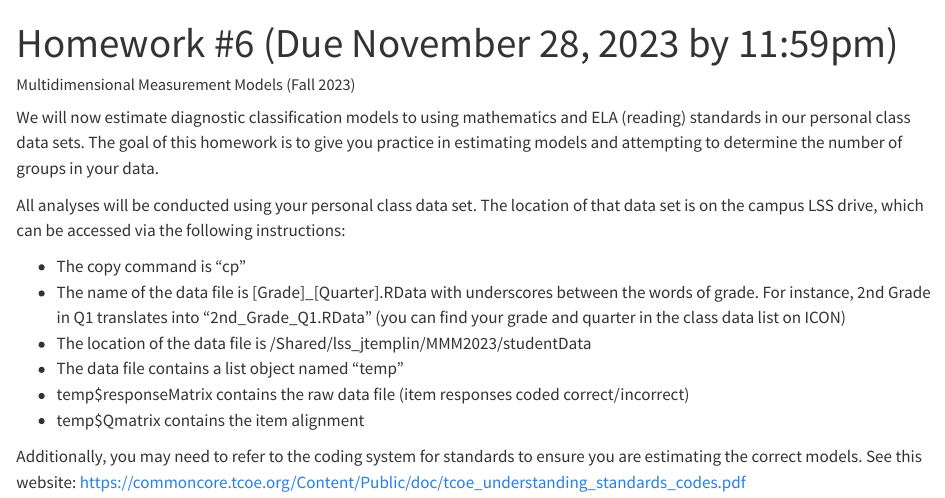
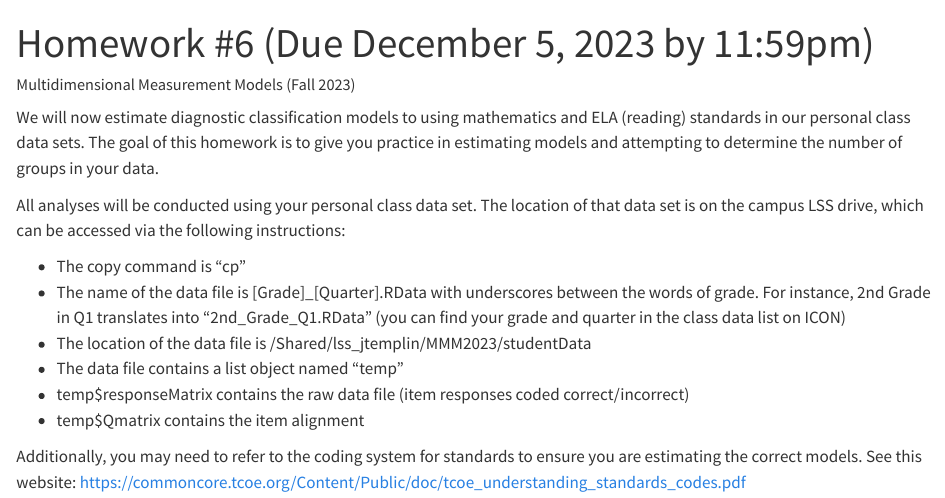
Before and after one commit to jonathantemplin/MultidimensionalMeasurementModels2023, a Quarto document (homework/HW6/HW6.qmd): the page in a window 1100 px wide, from its top. Rendered offline with R 4.5, knitr and Pandoc in place of Quarto, with nearby package versions; drawn as R Markdown's standard HTML page in place of the format the file asks for.

Commit message:
Updated HW6

```diff
--- a/homework/HW6/HW6.qmd
+++ b/homework/HW6/HW6.qmd
@@ -1,5 +1,5 @@
 ---
-title: "Homework #6 (Due November 28, 2023 by 11:59pm)"
+title: "Homework #6 (Due December 5, 2023 by 11:59pm)"
 author: "Multidimensional Measurement Models (Fall 2023)"
 format: docx
 ---
```
Also changed, not shown: 1 other file.
